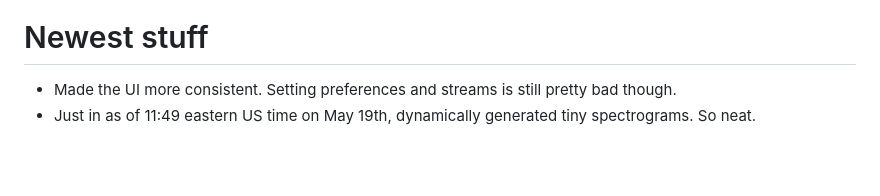
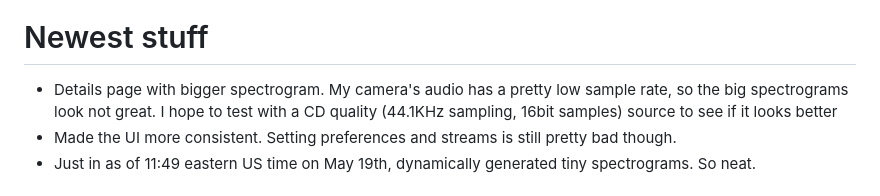
Before and after one commit to mmcc-xx/BirdCAGE, a Markdown page: README.md, the part around the change. Drawn GitHub-style; blank space fills up the shorter version.

Commit message:
Added details page

```diff
--- a/README.md
+++ b/README.md
@@ -1,6 +1,8 @@
 ![BirdCAGE Screenshot](birdcage.JPG)
 
 # Newest stuff
+- Details page with bigger spectrogram. My camera's audio has a pretty low sample rate, so the big spectrograms
+look not great. I hope to test with a CD quality (44.1KHz sampling, 16bit samples) source to see if it looks better
 - Made the UI more consistent. Setting preferences and streams is still pretty bad though.
 - Just in as of 11:49 eastern US time on May 19th, dynamically generated tiny spectrograms. So neat.
 
```
